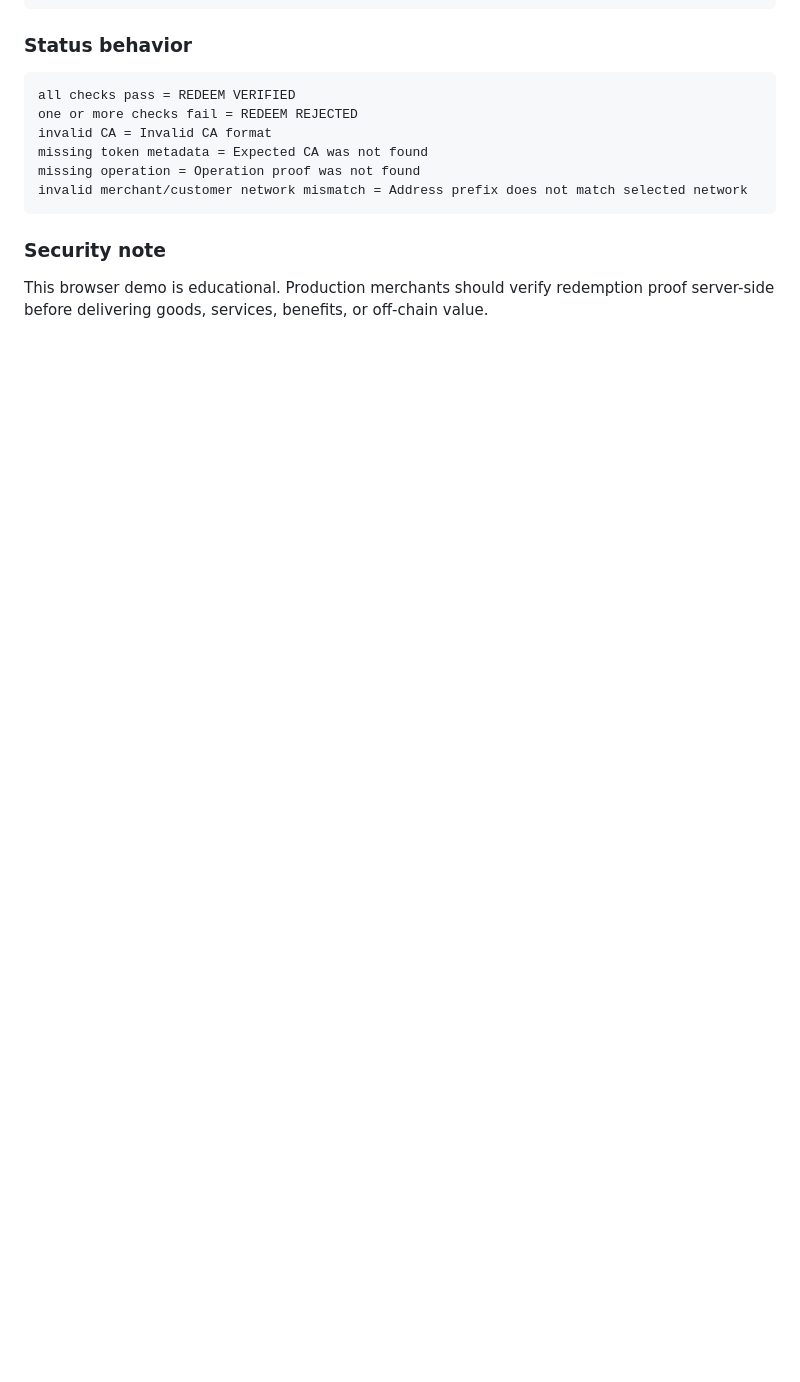
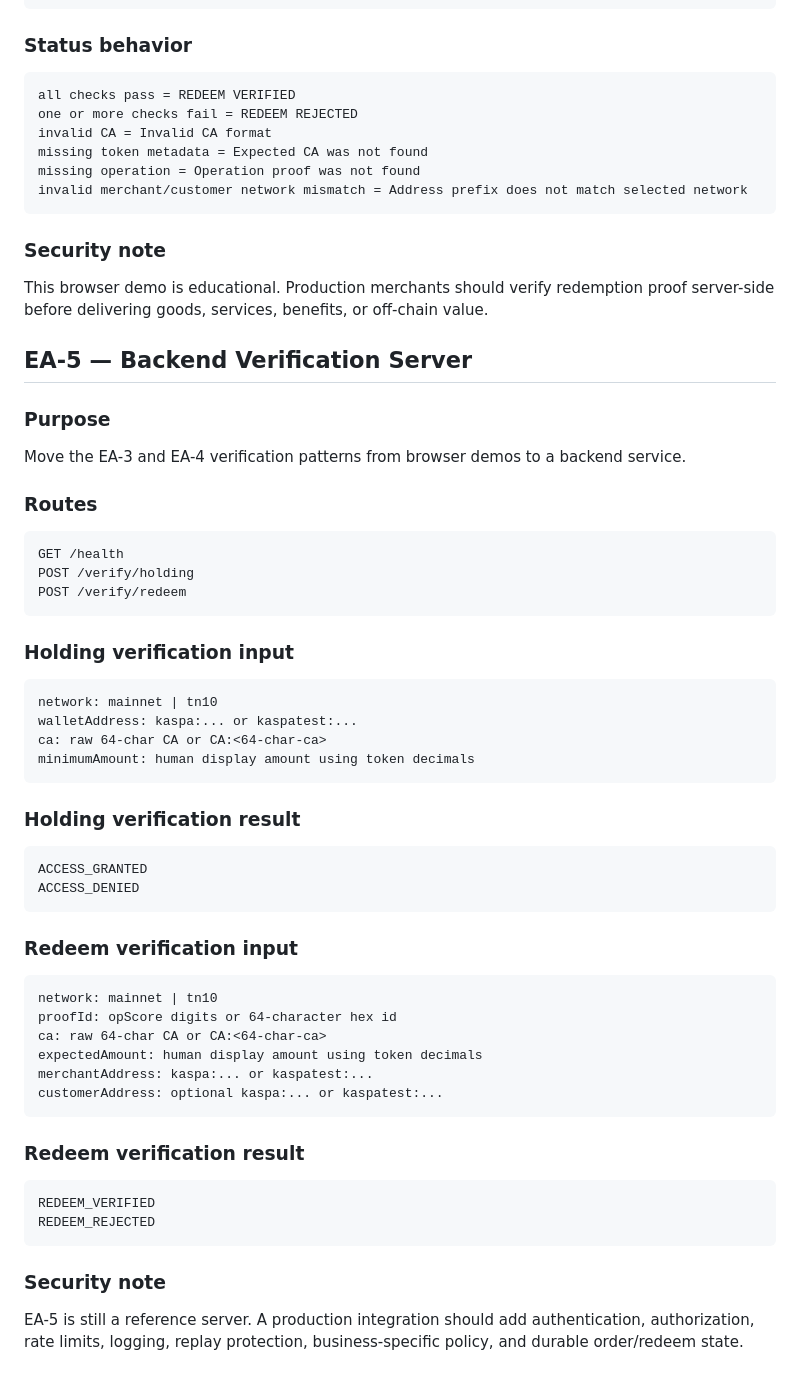
Before and after one commit to token-depot/token-depot-entitlement-apps, a Markdown page: docs/APP_SPECS.md, the part around the change. Rendered like a GitHub page; blank space fills up the shorter version.

Commit message:
Add EA-5 app spec

````diff
--- a/docs/APP_SPECS.md
+++ b/docs/APP_SPECS.md
@@ -191,3 +191,55 @@ invalid merchant/customer network mismatch = Address prefix does not match selec
 ### Security note
 
 This browser demo is educational. Production merchants should verify redemption proof server-side before delivering goods, services, benefits, or off-chain value.
+
+## EA-5 — Backend Verification Server
+
+### Purpose
+
+Move the EA-3 and EA-4 verification patterns from browser demos to a backend service.
+
+### Routes
+
+```text
+GET /health
+POST /verify/holding
+POST /verify/redeem
+```
+
+### Holding verification input
+
+```text
+network: mainnet | tn10
+walletAddress: kaspa:... or kaspatest:...
+ca: raw 64-char CA or CA:<64-char-ca>
+minimumAmount: human display amount using token decimals
+```
+
+### Holding verification result
+
+```text
+ACCESS_GRANTED
+ACCESS_DENIED
+```
+
+### Redeem verification input
+
+```text
+network: mainnet | tn10
+proofId: opScore digits or 64-character hex id
+ca: raw 64-char CA or CA:<64-char-ca>
+expectedAmount: human display amount using token decimals
+merchantAddress: kaspa:... or kaspatest:...
+customerAddress: optional kaspa:... or kaspatest:...
+```
+
+### Redeem verification result
+
+```text
+REDEEM_VERIFIED
+REDEEM_REJECTED
+```
+
+### Security note
+
+EA-5 is still a reference server. A production integration should add authentication, authorization, rate limits, logging, replay protection, business-specific policy, and durable order/redeem state.
````
